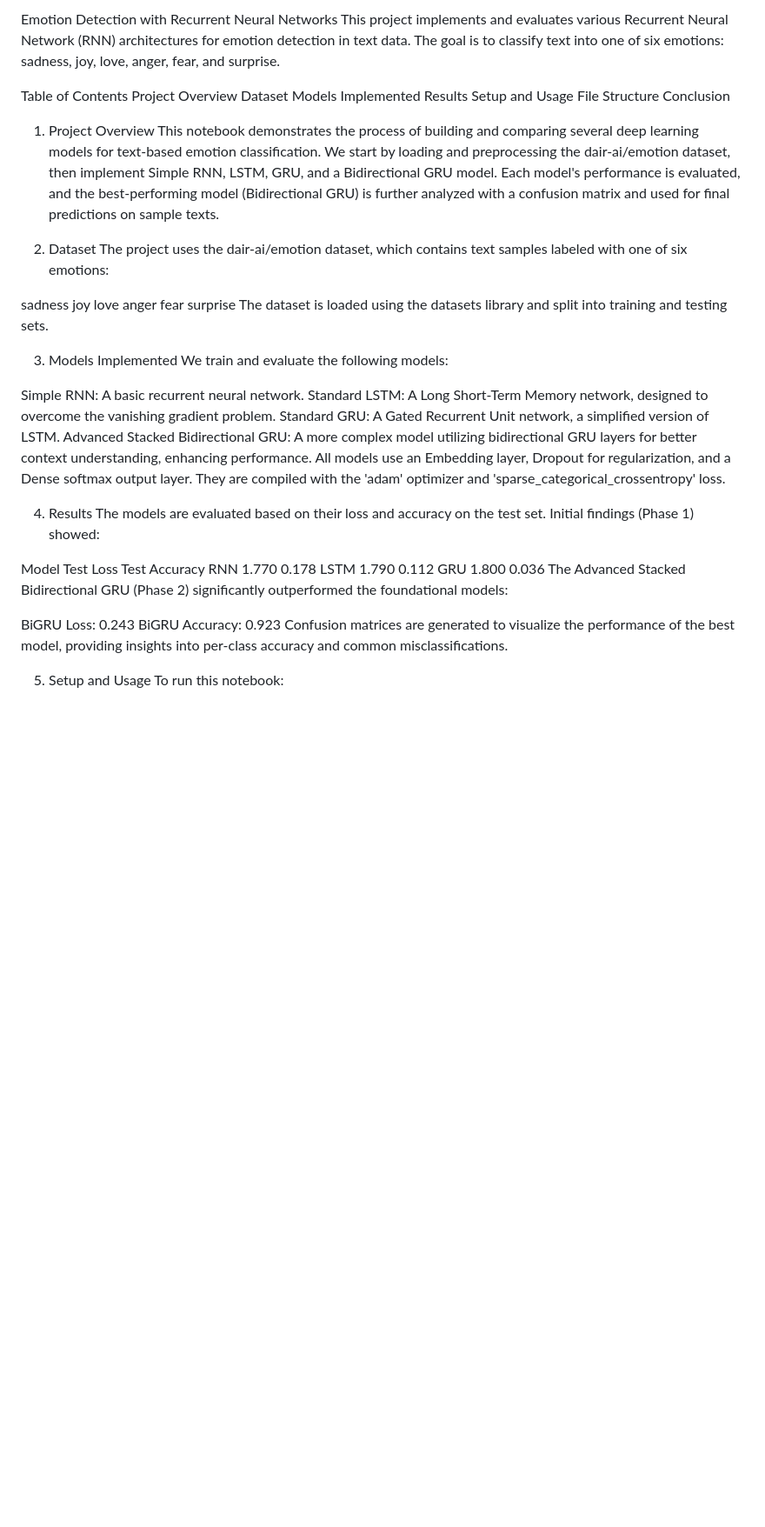
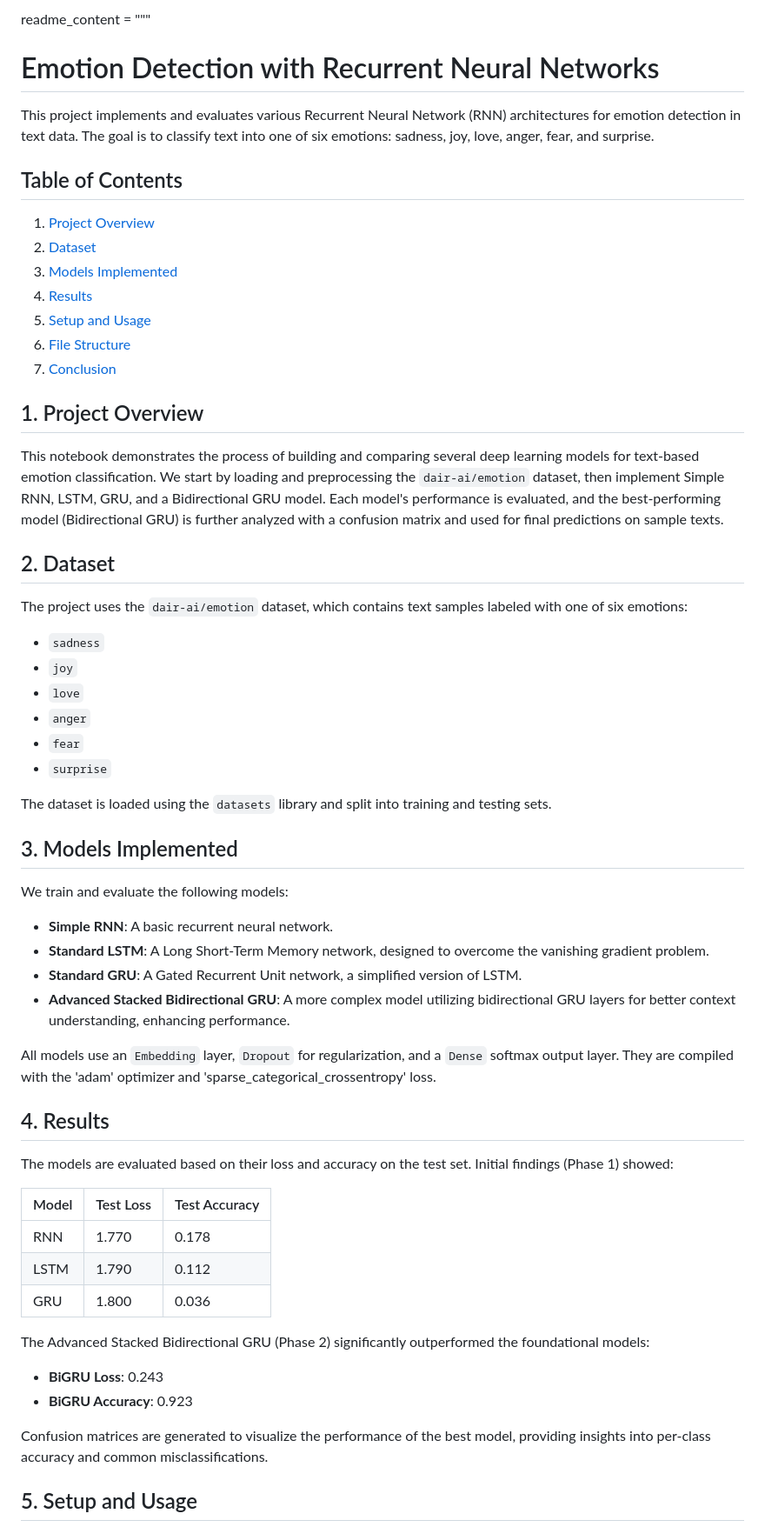
Before and after one commit to asm59-345/Emotion_Prediction_Model, a Markdown page: README.md, the part around one of its changes. Shown at 87% size. Rendered like a GitHub page; blank space fills up the shorter version.

```diff
--- a/README.md
+++ b/README.md
@@ -1,50 +1,64 @@
-Emotion Detection with Recurrent Neural Networks
+readme_content = """
+# Emotion Detection with Recurrent Neural Networks
+
 This project implements and evaluates various Recurrent Neural Network (RNN) architectures for emotion detection in text data. The goal is to classify text into one of six emotions: sadness, joy, love, anger, fear, and surprise.
 
-Table of Contents
-Project Overview
-Dataset
-Models Implemented
-Results
-Setup and Usage
-File Structure
-Conclusion
-1. Project Overview
-This notebook demonstrates the process of building and comparing several deep learning models for text-based emotion classification. We start by loading and preprocessing the dair-ai/emotion dataset, then implement Simple RNN, LSTM, GRU, and a Bidirectional GRU model. Each model's performance is evaluated, and the best-performing model (Bidirectional GRU) is further analyzed with a confusion matrix and used for final predictions on sample texts.
+## Table of Contents
 
-2. Dataset
-The project uses the dair-ai/emotion dataset, which contains text samples labeled with one of six emotions:
+1.  [Project Overview](#project-overview)
+2.  [Dataset](#dataset)
+3.  [Models Implemented](#models-implemented)
+4.  [Results](#results)
+5.  [Setup and Usage](#setup-and-usage)
+6.  [File Structure](#file-structure)
+7.  [Conclusion](#conclusion)
 
-sadness
-joy
-love
-anger
-fear
-surprise
-The dataset is loaded using the datasets library and split into training and testing sets.
+## 1. Project Overview
 
-3. Models Implemented
+This notebook demonstrates the process of building and comparing several deep learning models for text-based emotion classification. We start by loading and preprocessing the `dair-ai/emotion` dataset, then implement Simple RNN, LSTM, GRU, and a Bidirectional GRU model. Each model's performance is evaluated, and the best-performing model (Bidirectional GRU) is further analyzed with a confusion matrix and used for final predictions on sample texts.
+
+## 2. Dataset
+
+The project uses the `dair-ai/emotion` dataset, which contains text samples labeled with one of six emotions:
+
+-   `sadness`
+-   `joy`
+-   `love`
+-   `anger`
+-   `fear`
+-   `surprise`
+
+The dataset is loaded using the `datasets` library and split into training and testing sets.
+
+## 3. Models Implemented
+
 We train and evaluate the following models:
 
-Simple RNN: A basic recurrent neural network.
-Standard LSTM: A Long Short-Term Memory network, designed to overcome the vanishing gradient problem.
-Standard GRU: A Gated Recurrent Unit network, a simplified version of LSTM.
-Advanced Stacked Bidirectional GRU: A more complex model utilizing bidirectional GRU layers for better context understanding, enhancing performance.
-All models use an Embedding layer, Dropout for regularization, and a Dense softmax output layer. They are compiled with the 'adam' optimizer and 'sparse_categorical_crossentropy' loss.
+-   **Simple RNN**: A basic recurrent neural network.
+-   **Standard LSTM**: A Long Short-Term Memory network, designed to overcome the vanishing gradient problem.
+-   **Standard GRU**: A Gated Recurrent Unit network, a simplified version of LSTM.
+-   **Advanced Stacked Bidirectional GRU**: A more complex model utilizing bidirectional GRU layers for better context understanding, enhancing performance.
 
-4. Results
+All models use an `Embedding` layer, `Dropout` for regularization, and a `Dense` softmax output layer. They are compiled with the 'adam' optimizer and 'sparse_categorical_crossentropy' loss.
+
+## 4. Results
+
 The models are evaluated based on their loss and accuracy on the test set. Initial findings (Phase 1) showed:
 
-Model	Test Loss	Test Accuracy
-RNN	1.770	0.178
-LSTM	1.790	0.112
-GRU	1.800	0.036
+| Model | Test Loss | Test Accuracy |
+| :---- | :-------- | :------------ |
+| RNN   | 1.770     | 0.178         |
+| LSTM  | 1.790     | 0.112         |
+| GRU   | 1.800     | 0.036         |
+
 The Advanced Stacked Bidirectional GRU (Phase 2) significantly outperformed the foundational models:
 
-BiGRU Loss: 0.243
-BiGRU Accuracy: 0.923
+-   **BiGRU Loss**: 0.243
+-   **BiGRU Accuracy**: 0.923
+
 Confusion matrices are generated to visualize the performance of the best model, providing insights into per-class accuracy and common misclassifications.
 
-5. Setup and Usage
+## 5. Setup and Usage
+
 To run this notebook:
 
```
Also changed, not shown: other parts of README.md (+24 -14 lines).
